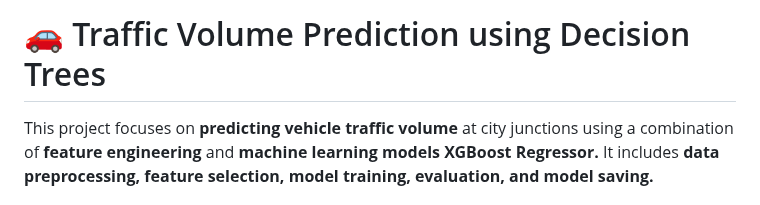
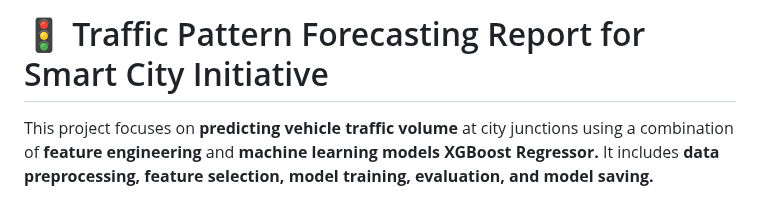
Before and after one commit to UmeshSamartapu/Forecasting_of_Smart_City_Traffic_Patterns_upskillcampus_Edunet_DSML_Internship, a Markdown page: Code/README.md, the part around the change. Drawn GitHub-style.

```diff
--- a/Code/README.md
+++ b/Code/README.md
@@ -1,4 +1,4 @@
-# 🚗 Traffic Volume Prediction using Decision Trees
+# 🚦 Traffic Pattern Forecasting Report for Smart City Initiative
 
 This project focuses on **predicting vehicle traffic volume** at city junctions using a combination of **feature engineering** and **machine learning models  XGBoost Regressor.**
 It includes **data preprocessing, feature selection, model training, evaluation, and model saving.**
```
